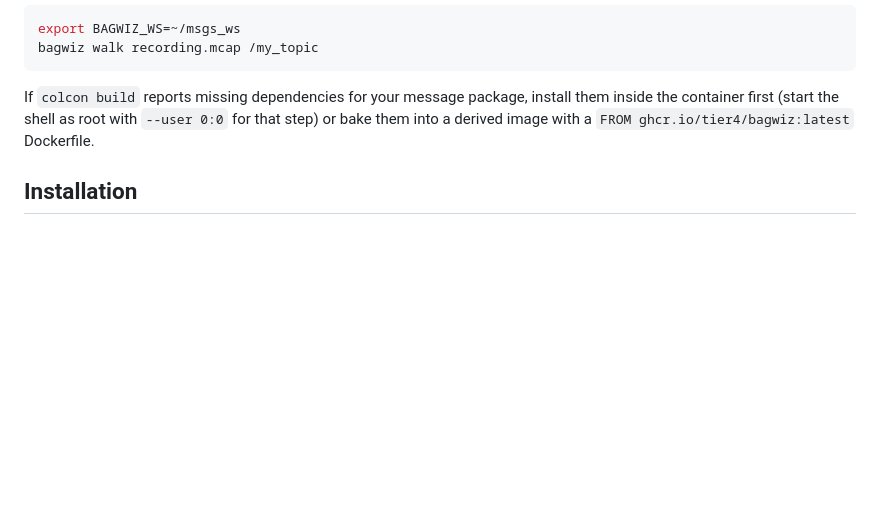
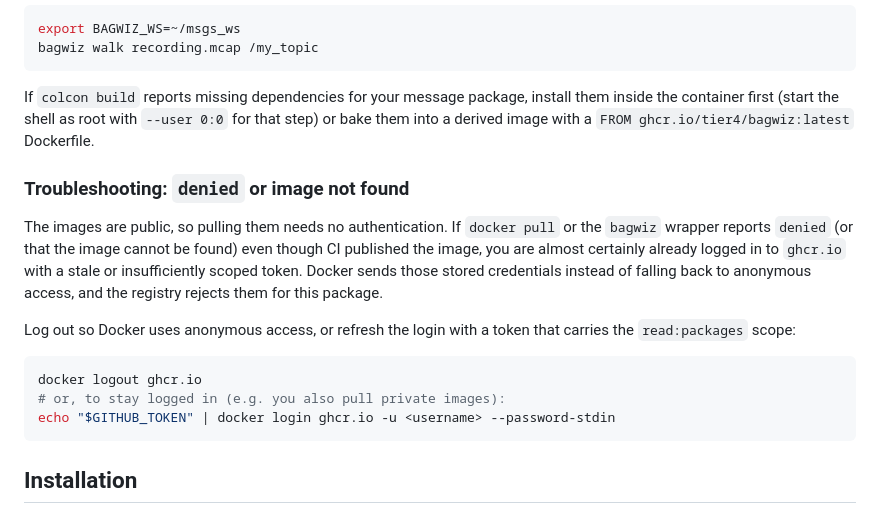
Before and after one commit to otenim/bagwiz, a Markdown page: README.md, the part around the change. Rendered like a GitHub page; blank space fills up the shorter version.

Commit message:
docs: explain ghcr.io `denied` from stale login for public image (#128)

````diff
--- a/README.md
+++ b/README.md
@@ -116,6 +116,24 @@ install them inside the container first (start the shell as root with
 `--user 0:0` for that step) or bake them into a derived image with a
 `FROM ghcr.io/tier4/bagwiz:latest` Dockerfile.
 
+### Troubleshooting: `denied` or image not found
+
+The images are public, so pulling them needs no authentication. If
+`docker pull` or the `bagwiz` wrapper reports `denied` (or that the image
+cannot be found) even though CI published the image, you are almost
+certainly already logged in to `ghcr.io` with a stale or insufficiently
+scoped token. Docker sends those stored credentials instead of falling
+back to anonymous access, and the registry rejects them for this package.
+
+Log out so Docker uses anonymous access, or refresh the login with a token
+that carries the `read:packages` scope:
+
+```bash
+docker logout ghcr.io
+# or, to stay logged in (e.g. you also pull private images):
+echo "$GITHUB_TOKEN" | docker login ghcr.io -u <username> --password-stdin
+```
+
 ## Installation
 
 You need ROS 2 installed (Ubuntu packages under `/opt/ros/<distro>` are
````
